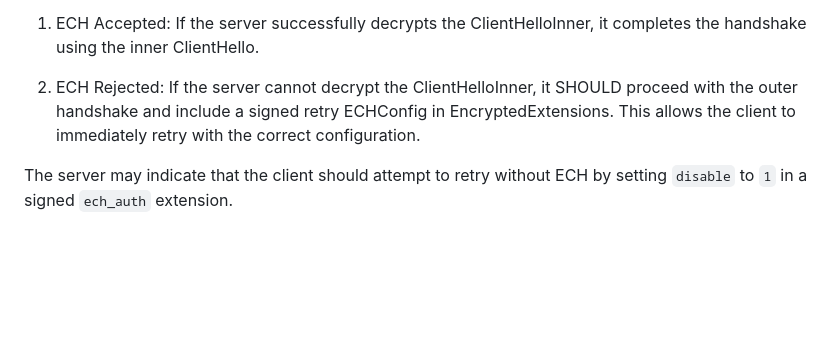
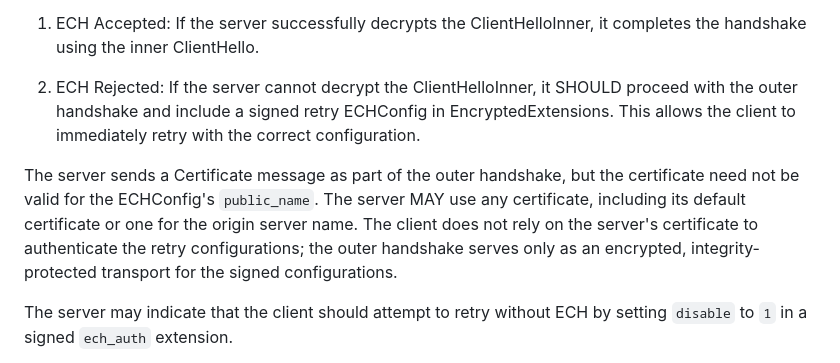
Before and after one commit to grittygrease/draft-sullivan-tls-signed-ech-updates, a Markdown page: draft-sullivan-tls-signed-ech-updates.md, the part around the change. Rendered like a GitHub page; blank space fills up the shorter version.

Commit message:
Clarify that the outer-handshake certificate need not match the public name
On ECH rejection the server's outer-handshake certificate is not used to authenticate the signed retry configs, so it need not be valid for the ECHConfig public_name; the server MAY use any certificate. Carried forward from #15 and rewritten against the RPK-only text.

```diff
--- a/draft-sullivan-tls-signed-ech-updates.md
+++ b/draft-sullivan-tls-signed-ech-updates.md
@@ -368,6 +368,14 @@ When a server receives a ClientHello with the
    EncryptedExtensions.  This allows the client to
    immediately retry with the correct configuration.
 
+The server sends a Certificate message as part of the outer handshake,
+but the certificate need not be valid for the ECHConfig's `public_name`.
+The server MAY use any certificate, including its default certificate or
+one for the origin server name.  The client does not rely on the
+server's certificate to authenticate the retry configurations; the outer
+handshake serves only as an encrypted, integrity-protected transport for
+the signed configurations.
+
 The server may indicate that the client should attempt to
 retry without ECH by setting `disable` to `1` in a
 signed `ech_auth` extension.
```
